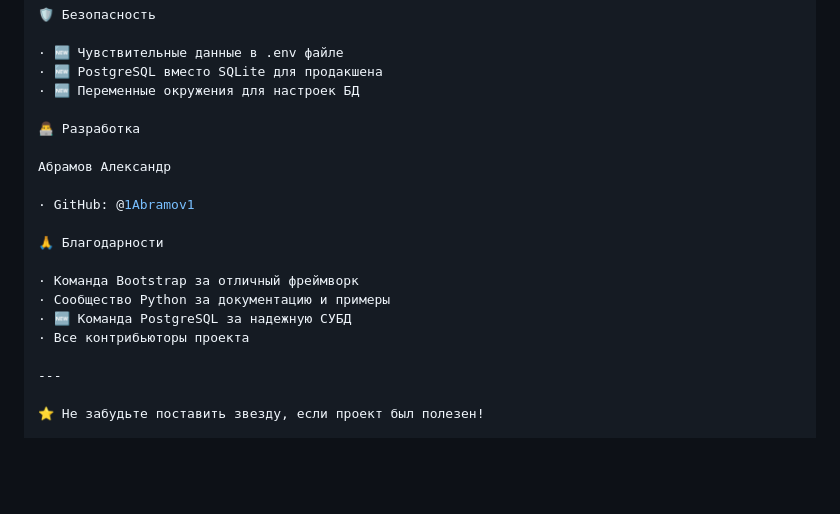
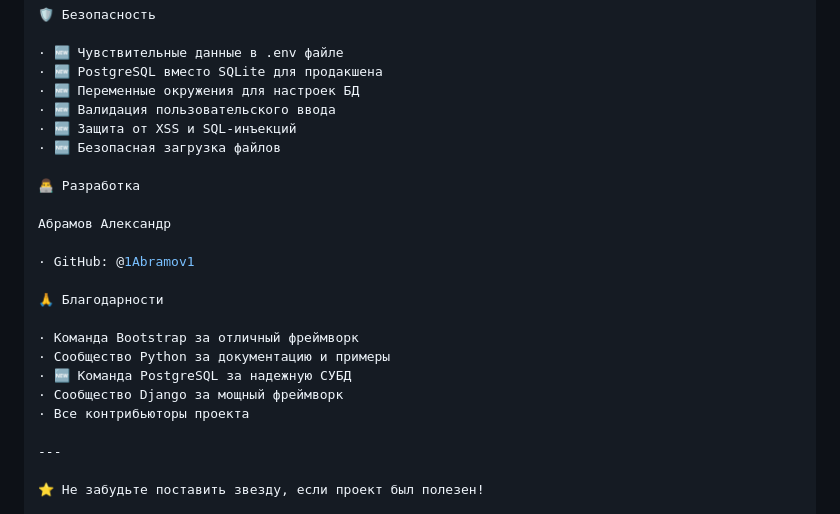
Before and after one commit to 1Abramov1/Web-application, a Markdown page: README.md, the part around one of its changes. Rendered like a GitHub page; blank space fills up the shorter version.

```diff
--- a/README.md
+++ b/README.md
@@ -171,6 +203,9 @@ URL Описание
 · 🆕 Чувствительные данные в .env файле
 · 🆕 PostgreSQL вместо SQLite для продакшена
 · 🆕 Переменные окружения для настроек БД
+· 🆕 Валидация пользовательского ввода
+· 🆕 Защита от XSS и SQL-инъекций
+· 🆕 Безопасная загрузка файлов
 
 👨‍💻 Разработка
 
@@ -183,6 +218,7 @@ URL Описание
 · Команда Bootstrap за отличный фреймворк
 · Сообщество Python за документацию и примеры
 · 🆕 Команда PostgreSQL за надежную СУБД
+· Сообщество Django за мощный фреймворк
 · Все контрибьюторы проекта
 
 ---
```
Also changed, not shown: other parts of README.md (+56 -24 lines).
